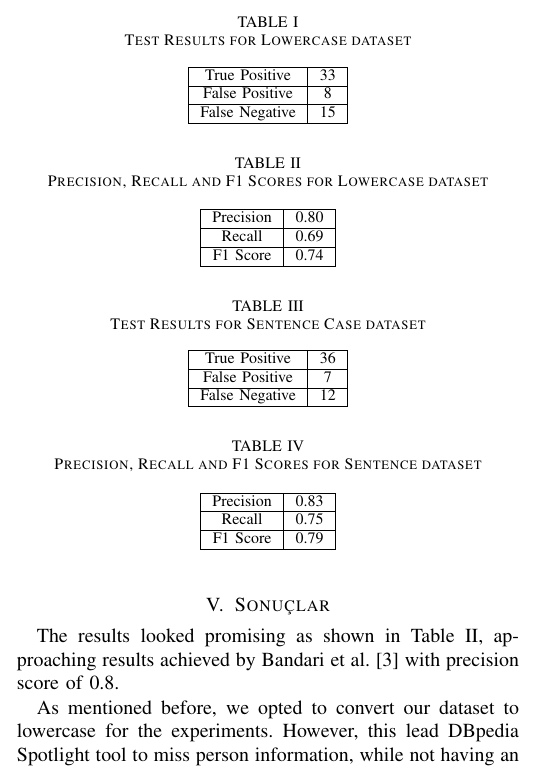
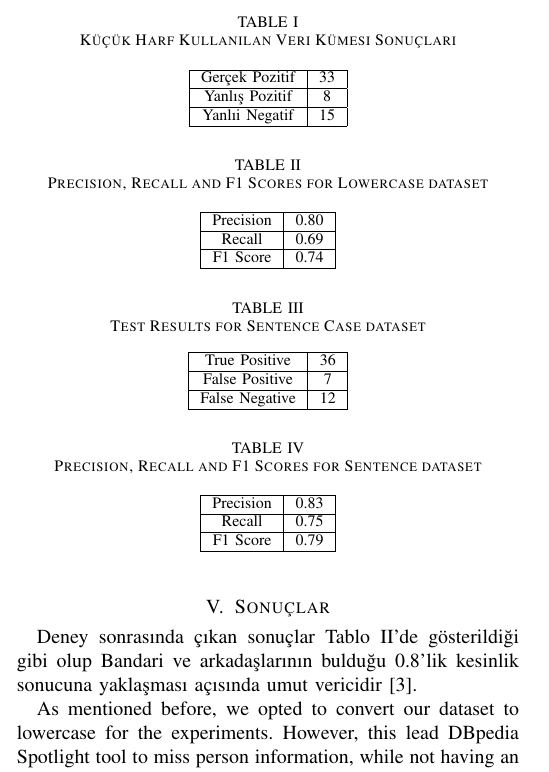
Before and after one commit to yigitsever/BIL614-Project, a LaTeX paper (BIL614 Project Report/bare_conf.tex): part of one column of page 2 of 3, cut so that both start at the same text. Compiled offline with LaTeX, dvips and Ghostscript.

Commit message:
Tables and Half of Results left

```diff
--- a/BIL614 Project Report/bare_conf.tex
+++ b/BIL614 Project Report/bare_conf.tex
@@ -212,21 +212,21 @@ EkşiSözlük.com'un bir API sağlamadığından daha önce de bahsetmiştik. Bu
 
 \section{Sonuçlar}
 
-The results looked promising as shown in Table \ref{prf1_lc}, approaching results achieved by Bandari et al. \cite{bandari_pulse_2012} with precision score of 0.8.
+Deney sonrasında çıkan sonuçlar Tablo \ref{prf1_lc}'de gösterildiği gibi olup Bandari ve arkadaşlarının bulduğu 0.8'lik kesinlik sonucuna yaklaşması açısında umut vericidir \cite{bandari_pulse_2012}.
 
 
 %%%%%%%%%%%%	LOWER CASE TEST RESULTS		%%%%%%%%%%%%
 \begin{table}[!t]
-	\caption{Test Results for Lowercase dataset}
+	\caption{Küçük Harf Kullanılan Veri Kümesi Sonuçları}
 	\label{test_result_lc}
 	\centering
 	\begin{tabular}{|c|c|}
 		\hline
-		True Positive & 33 \\
+		Gerçek Pozitif & 33 \\
 		\hline
-		False Positive & 8 \\
+		Yanlış Pozitif & 8 \\
 		\hline
-		False Negative & 15 \\
+		Yanlıi Negatif & 15 \\
 		\hline
 	\end{tabular}
 \end{table}
```
